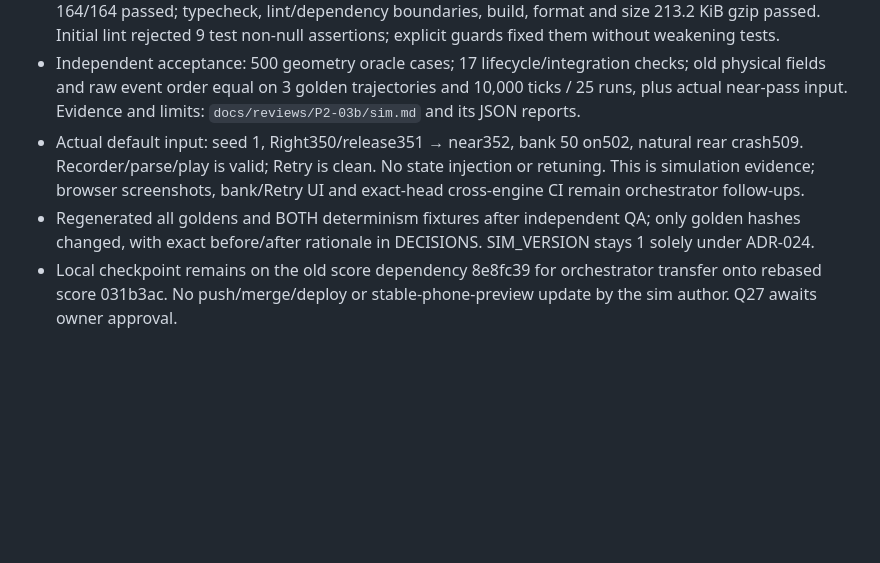
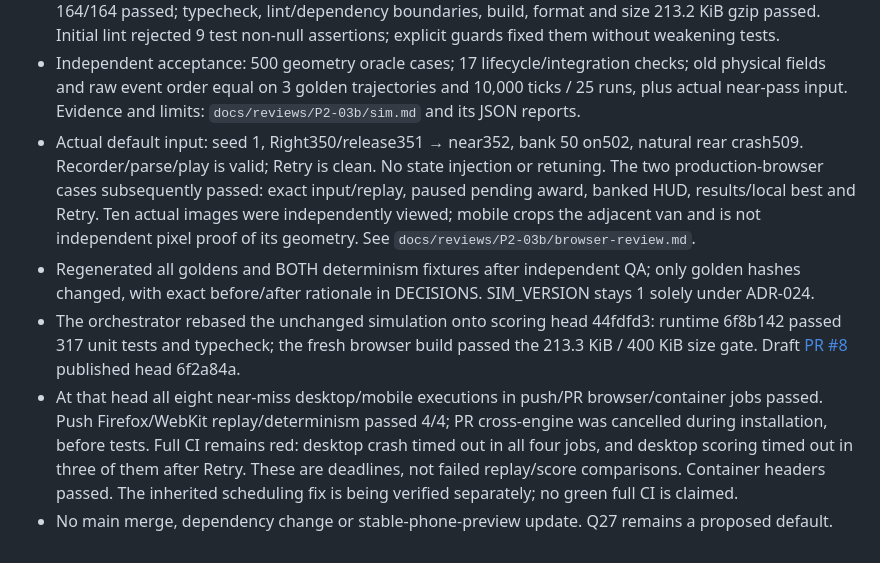
Before and after one commit to Max-Sundstrom/iskendy_game, a Markdown page: docs/tasks/P2-03b.md, the part around the change. Drawn GitHub-style; blank space fills up the shorter version.

Commit message:
docs: record near-miss browser and exact-head CI evidence

```diff
--- a/docs/tasks/P2-03b.md
+++ b/docs/tasks/P2-03b.md
@@ -85,9 +85,18 @@ automatic merge or deploy. The owner is testing the unchanged phone build 71f51f
   and raw event order equal on 3 golden trajectories and 10,000 ticks / 25 runs, plus actual near-pass input.
   Evidence and limits: `docs/reviews/P2-03b/sim.md` and its JSON reports.
 - Actual default input: seed 1, Right350/release351 → near352, bank 50 on502, natural rear crash509.
-  Recorder/parse/play is valid; Retry is clean. No state injection or retuning. This is simulation evidence;
-  browser screenshots, bank/Retry UI and exact-head cross-engine CI remain orchestrator follow-ups.
+  Recorder/parse/play is valid; Retry is clean. No state injection or retuning. The two production-browser
+  cases subsequently passed: exact input/replay, paused pending award, banked HUD, results/local best
+  and Retry. Ten actual images were independently viewed; mobile crops the adjacent van and is not
+  independent pixel proof of its geometry. See `docs/reviews/P2-03b/browser-review.md`.
 - Regenerated all goldens and BOTH determinism fixtures after independent QA; only golden hashes changed,
   with exact before/after rationale in DECISIONS. SIM_VERSION stays 1 solely under ADR-024.
-- Local checkpoint remains on the old score dependency 8e8fc39 for orchestrator transfer onto rebased score
-  031b3ac. No push/merge/deploy or stable-phone-preview update by the sim author. Q27 awaits owner approval.
+- The orchestrator rebased the unchanged simulation onto scoring head 44fdfd3: runtime 6f8b142 passed
+  317 unit tests and typecheck; the fresh browser build passed the 213.3 KiB / 400 KiB size gate. Draft
+  [PR #8](https://github.com/Max-Sundstrom/iskendy_game/pull/8) published head 6f2a84a.
+- At that head all eight near-miss desktop/mobile executions in push/PR browser/container jobs passed.
+  Push Firefox/WebKit replay/determinism passed 4/4; PR cross-engine was cancelled during installation,
+  before tests. Full CI remains red: desktop crash timed out in all four jobs, and desktop scoring timed
+  out in three of them after Retry. These are deadlines, not failed replay/score comparisons. Container
+  headers passed. The inherited scheduling fix is being verified separately; no green full CI is claimed.
+- No main merge, dependency change or stable-phone-preview update. Q27 remains a proposed default.
```
